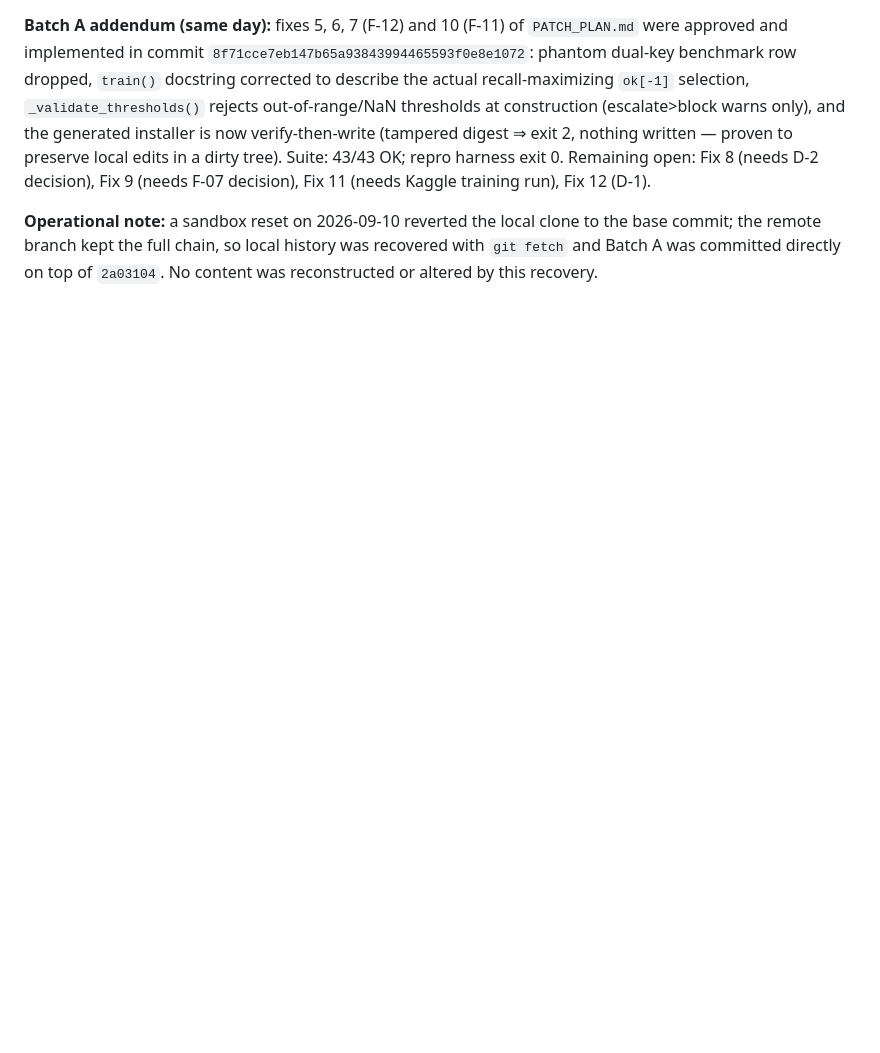
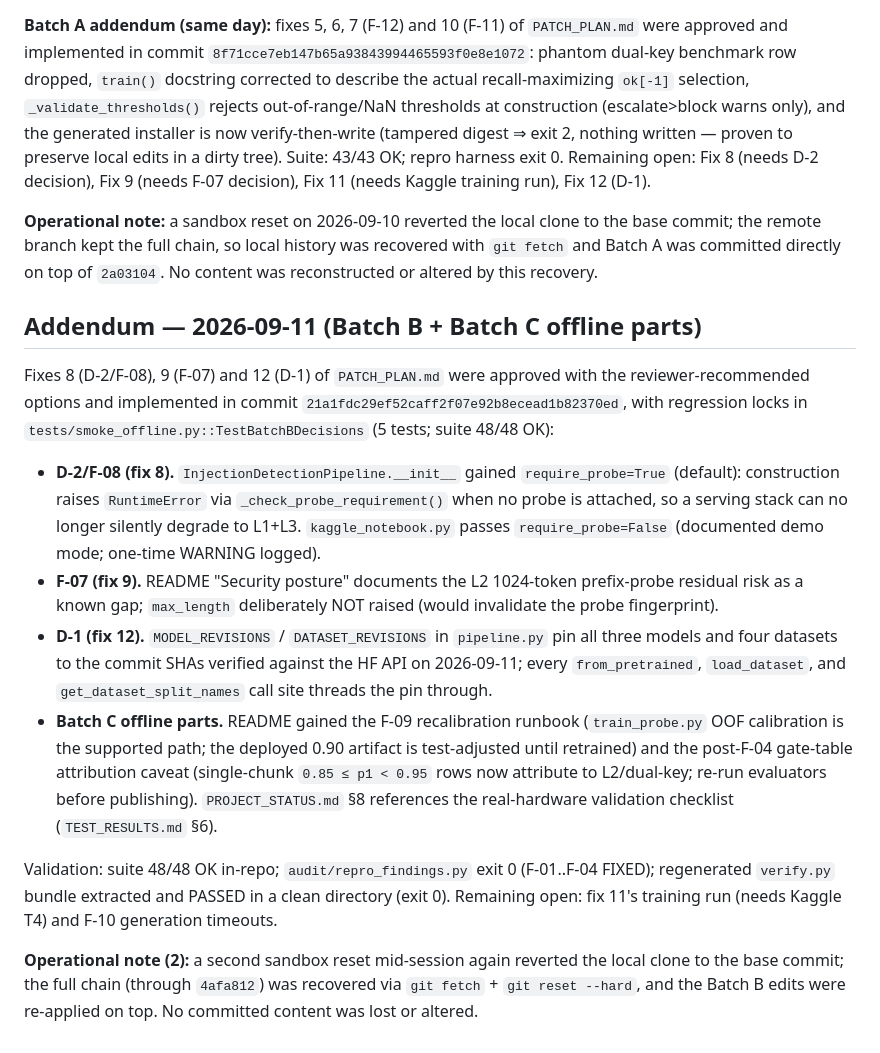
Before and after one commit to adamff210-69/Ens_v2, a Markdown page: audit/AUDIT.md, the part around the change. Drawn GitHub-style; blank space fills up the shorter version.

Commit message:
Pin INSTALL.md to Batch B artifact commit 21a1fdc; AUDIT.md addendum
Co-authored-by: arena-agent <297053741+arena-agent@users.noreply.github.com>

```diff
--- a/audit/AUDIT.md
+++ b/audit/AUDIT.md
@@ -278,3 +278,39 @@ Fix 9 (needs F-07 decision), Fix 11 (needs Kaggle training run), Fix 12 (D-1).
 to the base commit; the remote branch kept the full chain, so local history
 was recovered with `git fetch` and Batch A was committed directly on top of
 `2a03104`. No content was reconstructed or altered by this recovery.
+
+## Addendum — 2026-09-11 (Batch B + Batch C offline parts)
+
+Fixes 8 (D-2/F-08), 9 (F-07) and 12 (D-1) of `PATCH_PLAN.md` were approved
+with the reviewer-recommended options and implemented in commit
+`21a1fdc29ef52caff2f07e92b8ecead1b82370ed`, with regression locks in
+`tests/smoke_offline.py::TestBatchBDecisions` (5 tests; suite 48/48 OK):
+
+- **D-2/F-08 (fix 8).** `InjectionDetectionPipeline.__init__` gained
+  `require_probe=True` (default): construction raises `RuntimeError` via
+  `_check_probe_requirement()` when no probe is attached, so a serving stack
+  can no longer silently degrade to L1+L3. `kaggle_notebook.py` passes
+  `require_probe=False` (documented demo mode; one-time WARNING logged).
+- **F-07 (fix 9).** README "Security posture" documents the L2 1024-token
+  prefix-probe residual risk as a known gap; `max_length` deliberately NOT
+  raised (would invalidate the probe fingerprint).
+- **D-1 (fix 12).** `MODEL_REVISIONS` / `DATASET_REVISIONS` in `pipeline.py`
+  pin all three models and four datasets to the commit SHAs verified against
+  the HF API on 2026-09-11; every `from_pretrained`, `load_dataset`, and
+  `get_dataset_split_names` call site threads the pin through.
+- **Batch C offline parts.** README gained the F-09 recalibration runbook
+  (`train_probe.py` OOF calibration is the supported path; the deployed 0.90
+  artifact is test-adjusted until retrained) and the post-F-04 gate-table
+  attribution caveat (single-chunk `0.85 ≤ p1 < 0.95` rows now attribute to
+  L2/dual-key; re-run evaluators before publishing). `PROJECT_STATUS.md` §8
+  references the real-hardware validation checklist (`TEST_RESULTS.md` §6).
+
+Validation: suite 48/48 OK in-repo; `audit/repro_findings.py` exit 0
+(F-01..F-04 FIXED); regenerated `verify.py` bundle extracted and PASSED in a
+clean directory (exit 0). Remaining open: fix 11's training run (needs
+Kaggle T4) and F-10 generation timeouts.
+
+**Operational note (2):** a second sandbox reset mid-session again reverted
+the local clone to the base commit; the full chain (through `4afa812`) was
+recovered via `git fetch` + `git reset --hard`, and the Batch B edits were
+re-applied on top. No committed content was lost or altered.
```
Also changed, not shown: INSTALL.md (+5 -5 lines).
